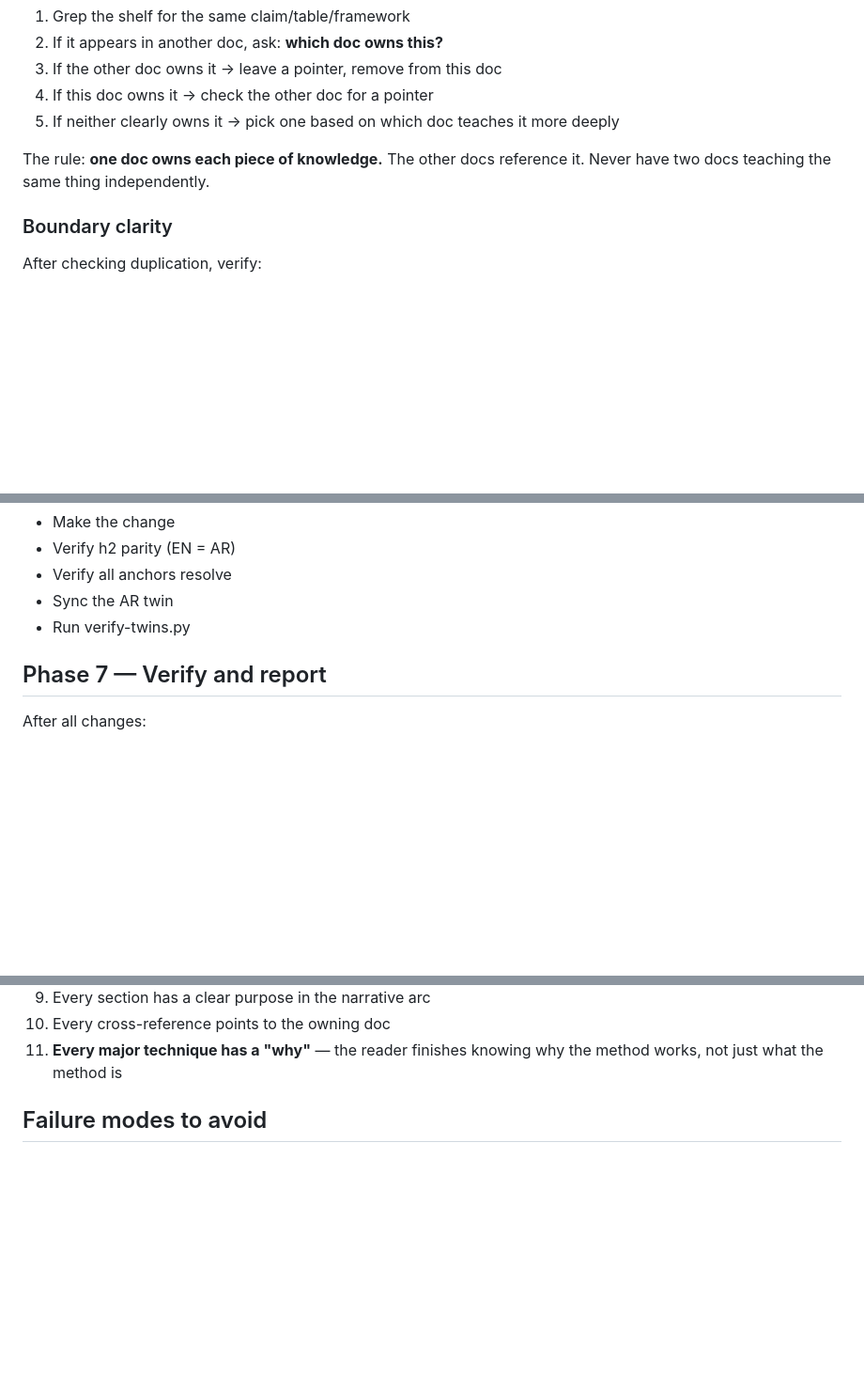
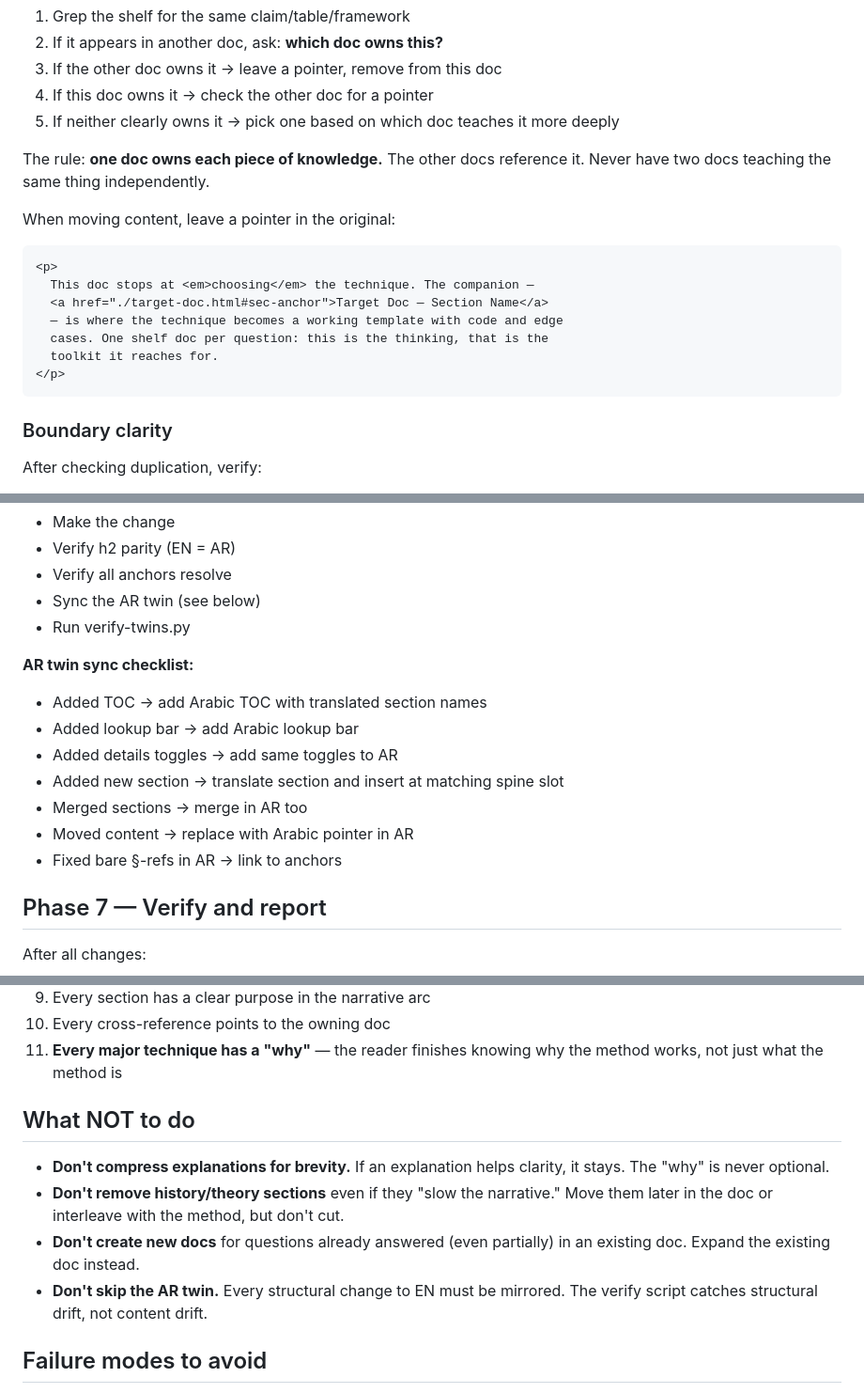
Before and after one commit to bedo22/Programming, a Markdown page: reference/Archive/doc-improvement-rules.md, 3 parts joined by grey strips. Shown at 94% size. GitHub-like rendering; blank space fills up the shorter version.

Commit message:
Recover lost rules from v1 + keep v3 structure
Recovered from v1 that were lost in rewrites:
- Explicit 'no content deletion' non-negotiable rule (top of file)
- HTML template for cross-doc pointers (Phase 4)
- 'What NOT to do' list with 4 explicit prohibitions
- AR twin sync checklist with specific steps (Phase 6)

Kept from v3:
- 7-phase structure
- Theory/why as first-class concern
- Narrative arc analysis
- Gap analysis

The file now has 358 lines, up from 350. No rules lost.

🤖 Generated with Codebuff
Co-Authored-By: Codebuff <noreply@codebuff.com>

````diff
--- a/reference/Archive/doc-improvement-rules.md
+++ b/reference/Archive/doc-improvement-rules.md
@@ -230,6 +236,18 @@ For every claim, table, or framework in the doc:
 The rule: **one doc owns each piece of knowledge.** The other docs
 reference it. Never have two docs teaching the same thing independently.
 
+When moving content, leave a pointer in the original:
+
+```html
+<p>
+  This doc stops at <em>choosing</em> the technique. The companion —
+  <a href="./target-doc.html#sec-anchor">Target Doc — Section Name</a>
+  — is where the technique becomes a working template with code and edge
+  cases. One shelf doc per question: this is the thinking, that is the
+  toolkit it reaches for.
+</p>
+```
+
 ### Boundary clarity
 
 After checking duplication, verify:
@@ -286,8 +304,17 @@ For each change:
 - Make the change
 - Verify h2 parity (EN = AR)
 - Verify all anchors resolve
-- Sync the AR twin
+- Sync the AR twin (see below)
 - Run verify-twins.py
+
+**AR twin sync checklist:**
+- Added TOC → add Arabic TOC with translated section names
+- Added lookup bar → add Arabic lookup bar
+- Added details toggles → add same toggles to AR
+- Added new section → translate section and insert at matching spine slot
+- Merged sections → merge in AR too
+- Moved content → replace with Arabic pointer in AR
+- Fixed bare §-refs in AR → link to anchors
 
 ## Phase 7 — Verify and report
 
@@ -305,6 +332,17 @@ After all changes:
 10. Every cross-reference points to the owning doc
 11. **Every major technique has a "why"** — the reader finishes knowing
     why the method works, not just what the method is
+
+## What NOT to do
+
+- **Don't compress explanations for brevity.** If an explanation helps
+  clarity, it stays. The "why" is never optional.
+- **Don't remove history/theory sections** even if they "slow the narrative."
+  Move them later in the doc or interleave with the method, but don't cut.
+- **Don't create new docs** for questions already answered (even partially)
+  in an existing doc. Expand the existing doc instead.
+- **Don't skip the AR twin.** Every structural change to EN must be mirrored.
+  The verify script catches structural drift, not content drift.
 
 ## Failure modes to avoid
 
````
Also changed, not shown: other parts of reference/Archive/doc-improvement-rules.md (+6 -0 lines).
